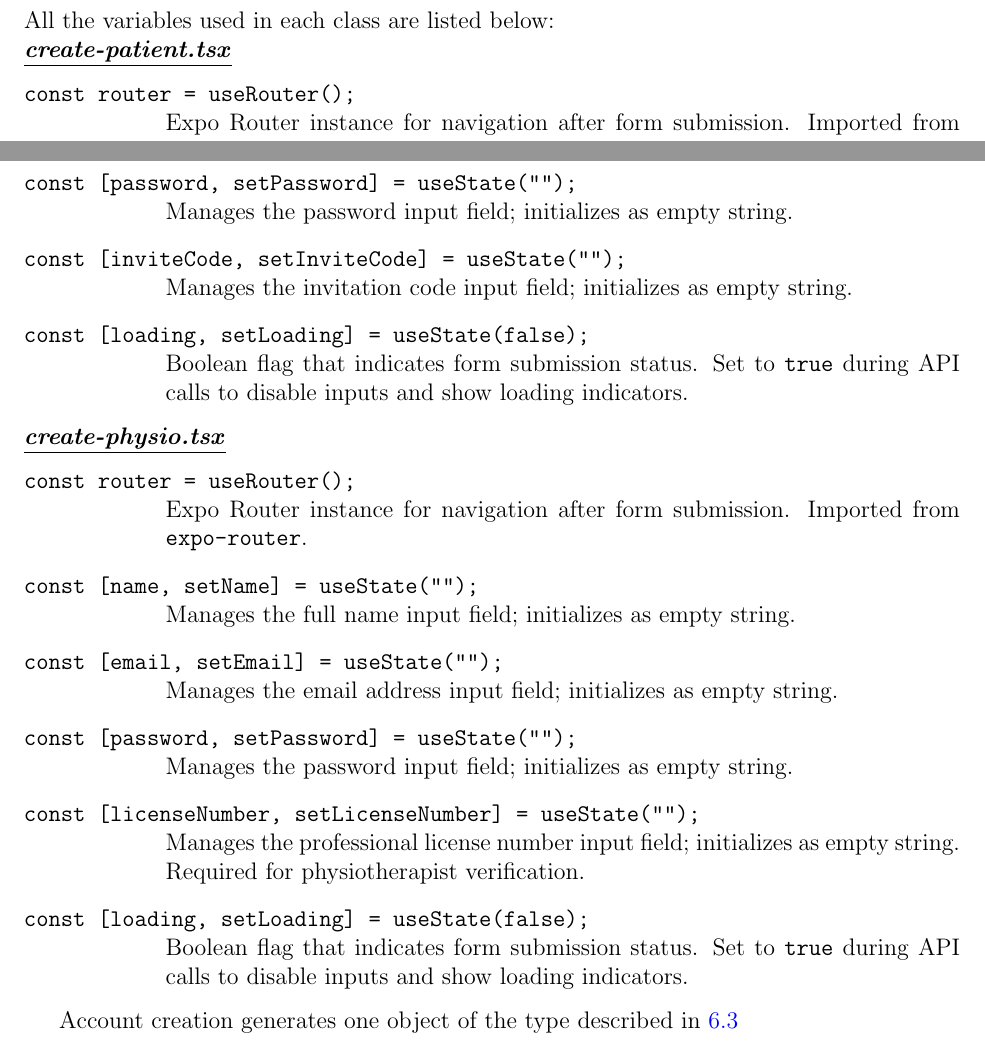
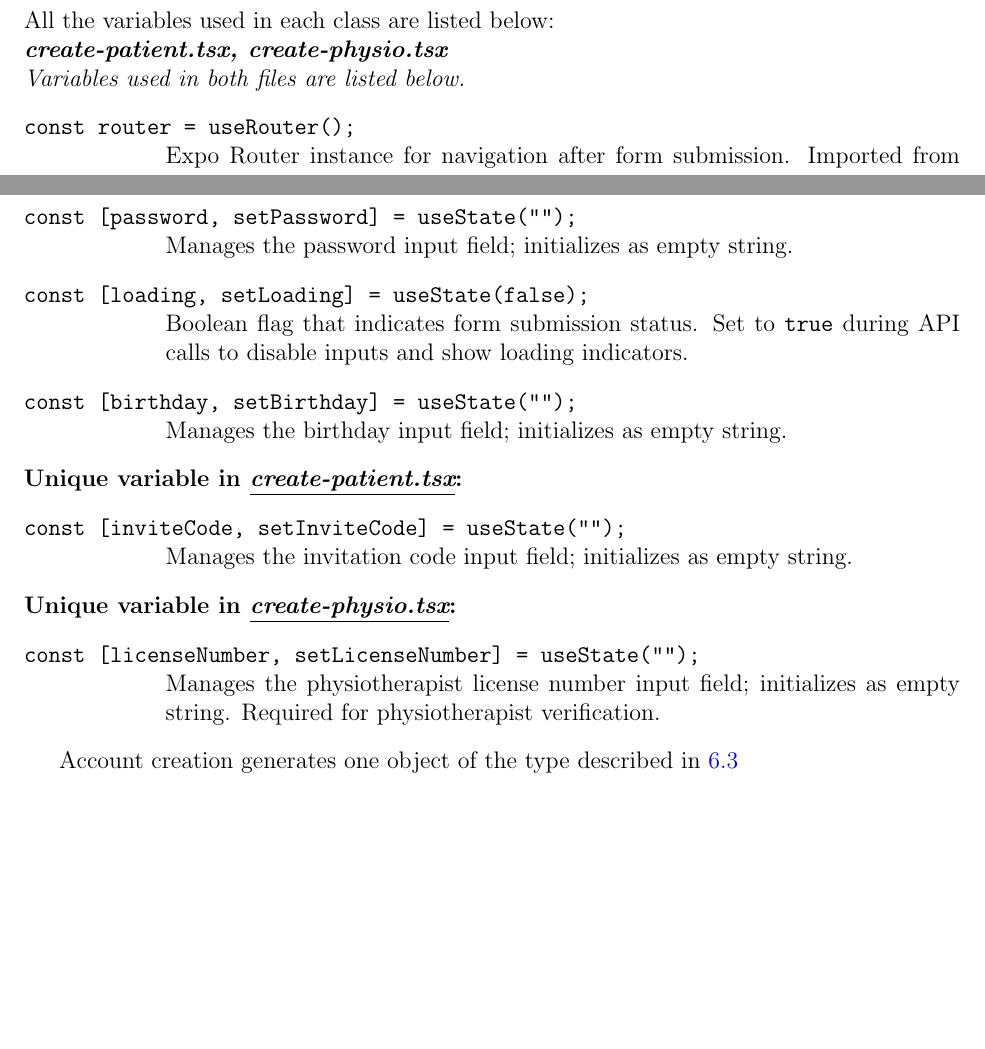
Before and after one commit to M9Huynh/technically-functional, a LaTeX document (docs/Design/SoftDetailedDes/MIS.tex): two parts of page 8 of 43, joined at a grey line, cut so that both start at the same text, the shorter picture padded with empty space. Compiled offline with pdfLaTeX.

Commit message:
fixed acc creation table in MIS

```diff
--- a/docs/Design/SoftDetailedDes/MIS.tex
+++ b/docs/Design/SoftDetailedDes/MIS.tex
@@ -199,7 +199,8 @@ comprehensive, multi-functional nature.
 \end{enumerate}
 \subsubsection{Uses}
 All the variables used in each class are listed below:\\
-\underline{\textbf{\textit{create-patient.tsx}}}
+\textbf{\textit{create-patient.tsx, create-physio.tsx}}\\
+\textit{Variables used in both files are listed below.}
 \begin{description}[style=nextline, leftmargin=2.5cm]
 \item[\texttt{const router = useRouter();}]
     Expo Router instance for navigation after form submission. Imported from \texttt{expo-router}.
@@ -213,33 +214,22 @@ All the variables used in each class are listed below:\\
 \item[\texttt{const [password, setPassword] = useState("");}]
     Manages the password input field; initializes as empty string.
 
+\item[\texttt{const [loading, setLoading] = useState(false);}]
+    Boolean flag that indicates form submission status. Set to \texttt{true} during API calls to disable inputs and show loading indicators.
+
+\item[\texttt{const [birthday, setBirthday] = useState("");}]
+    Manages the birthday input field; initializes as empty string.
+
+  \end{description}
+\textbf{Unique variable in \textit{\underline{create-patient.tsx}}:}
+\begin{description}[style=nextline, leftmargin=2.5cm]
 \item[\texttt{const [inviteCode, setInviteCode] = useState("");}]
     Manages the invitation code input field; initializes as empty string.
-
-\item[\texttt{const [loading, setLoading] = useState(false);}]
-    Boolean flag that indicates form submission status. Set to \texttt{true} during API calls to disable inputs and show loading indicators.
 \end{description}
-
-
-\noindent \underline{\textbf{\textit{create-physio.tsx}}}
+\textbf{Unique variable in \textit{\underline{create-physio.tsx}}:}
 \begin{description}[style=nextline, leftmargin=2.5cm]
-\item[\texttt{const router = useRouter();}]
-    Expo Router instance for navigation after form submission. Imported from \texttt{expo-router}.
-
-\item[\texttt{const [name, setName] = useState("");}]
-    Manages the full name input field; initializes as empty string.
-
-\item[\texttt{const [email, setEmail] = useState("");}]
-    Manages the email address input field; initializes as empty string.
-
-\item[\texttt{const [password, setPassword] = useState("");}]
-    Manages the password input field; initializes as empty string.
-
 \item[\texttt{const [licenseNumber, setLicenseNumber] = useState("");}]
-    Manages the professional license number input field; initializes as empty string. Required for physiotherapist verification.
-
-\item[\texttt{const [loading, setLoading] = useState(false);}]
-    Boolean flag that indicates form submission status. Set to \texttt{true} during API calls to disable inputs and show loading indicators.
+    Manages the physiotherapist license number input field; initializes as empty string. Required for physiotherapist verification.
 \end{description}
 
 Account creation generates one object of the type described in \ref{section:user account}
```
Also changed, not shown: docs/Design/SoftDetailedDes/MIS.pdf, 1 other file.
